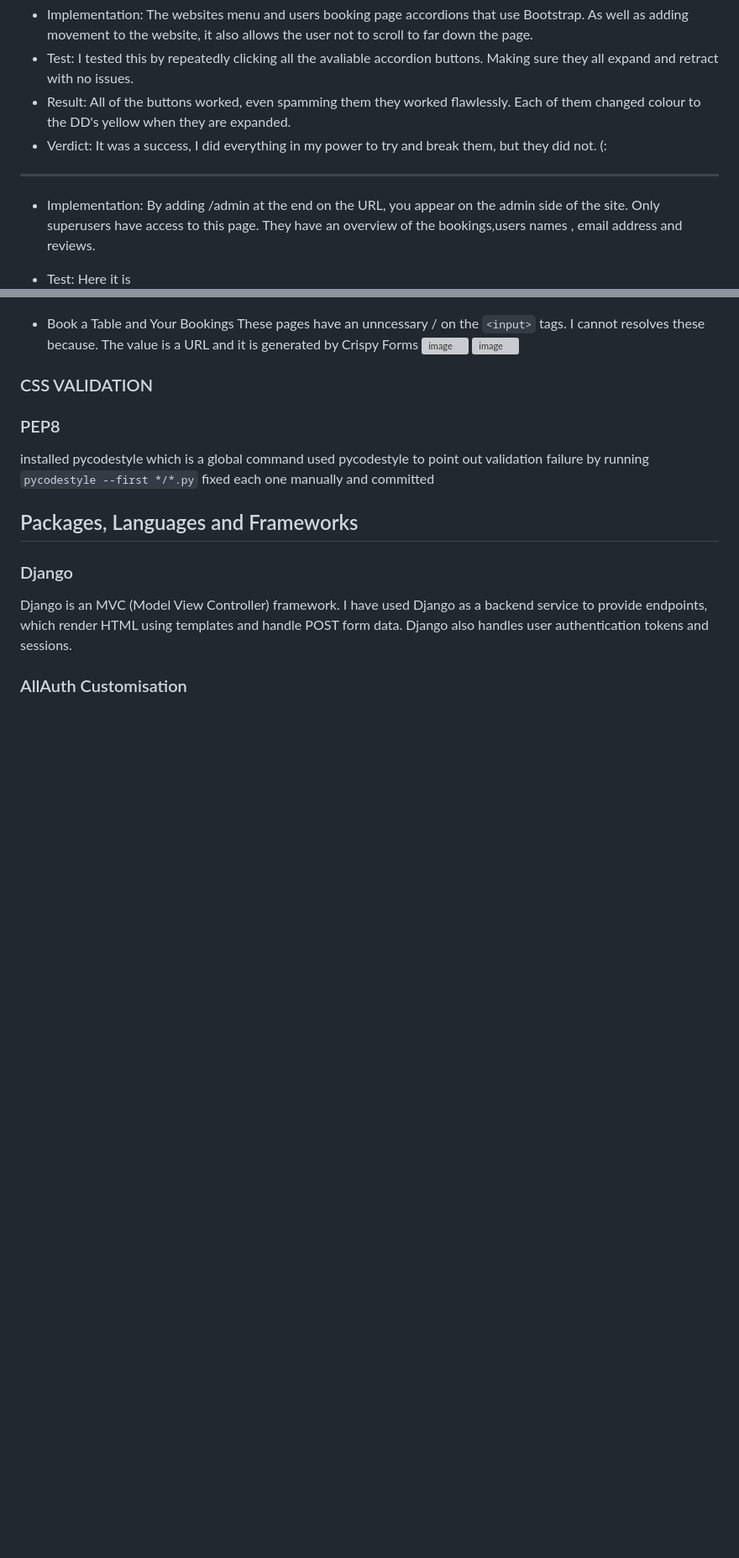
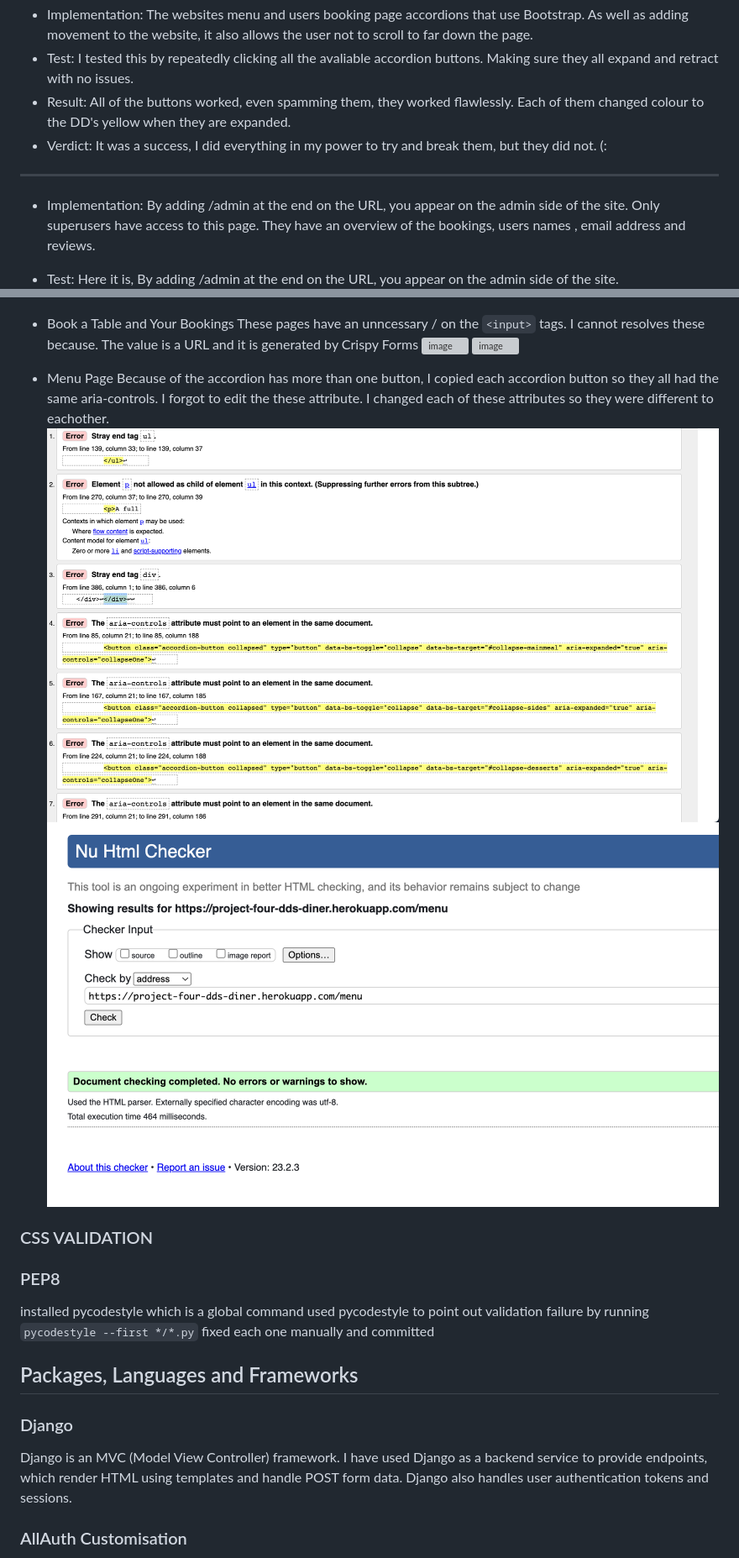
Before and after one commit to Bethieieio/DDs_Diner, a Markdown page: README.md, 2 parts joined by grey strips. Shown: that part at 84% size. Drawn GitHub-style; pictures changed too: assets/readme_assets/html-validator-menu.png (added); blank space fills up the shorter version; grey boxes are pictures that could not be loaded.

Commit message:
more html validation

```diff
--- a/README.md
+++ b/README.md
@@ -143,12 +143,12 @@ Below are the links and names of the people who look the photos I used for my pr
 
 - Implementation: The websites menu and users booking page accordions that use Bootstrap. As well as adding movement to the website, it also allows the user not to scroll to far down the page.
 - Test: I tested this by repeatedly clicking all the avaliable accordion buttons. Making sure they all expand and retract with no issues.
-- Result: All of the buttons worked, even spamming them they worked flawlessly. Each of them changed colour to the DD's yellow when they are expanded.
+- Result: All of the buttons worked, even spamming them, they worked flawlessly. Each of them changed colour to the DD's yellow when they are expanded.
 - Verdict: It was a success, I did everything in my power to try and break them, but they did not. (:
 ***
 
-- Implementation: By adding /admin at the end on the URL, you appear on the admin side of the site. Only superusers have access to this page. They have an overview of the bookings,users names , email address and reviews.
-- Test: Here it is
+- Implementation: By adding /admin at the end on the URL, you appear on the admin side of the site. Only superusers have access to this page. They have an overview of the bookings, users names , email address and reviews.
+- Test: Here it is,  By adding /admin at the end on the URL, you appear on the admin side of the site.
 ![image](assets/readme_assets/admin-page-one.png)
 ![image](assets/readme_assets/admin-page-two.png)
 
@@ -206,6 +191,11 @@ These pages have an unncessary / on the `<input>` tags.
 I cannot resolves these because. The value is a URL and it is generated by Crispy Forms
 ![image](assets/readme_assets/html-test-book-a-table.png)
 ![image](assets/readme_assets/your-booking-html-test.png)
+
+- Menu Page
+Because of the accordion has more than one button, I copied each accordion button so they all had the same aria-controls. I forgot to edit the these attribute. I changed each of these attributes so they were different to eachother.
+![image](assets/readme_assets/html-validator-menu.png)
+![image](assets/readme_assets/html-testing-menu.png)
 
 
 
```
Also changed, not shown: other parts of README.md (+4 -19 lines).
